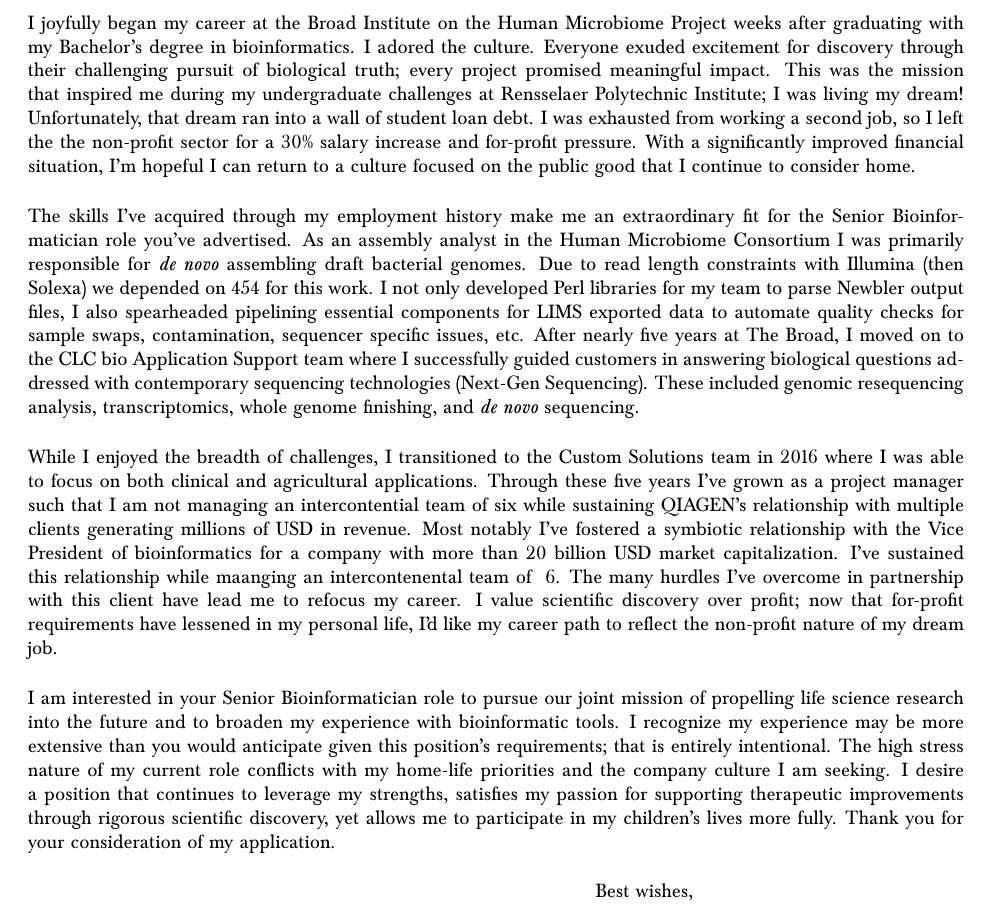
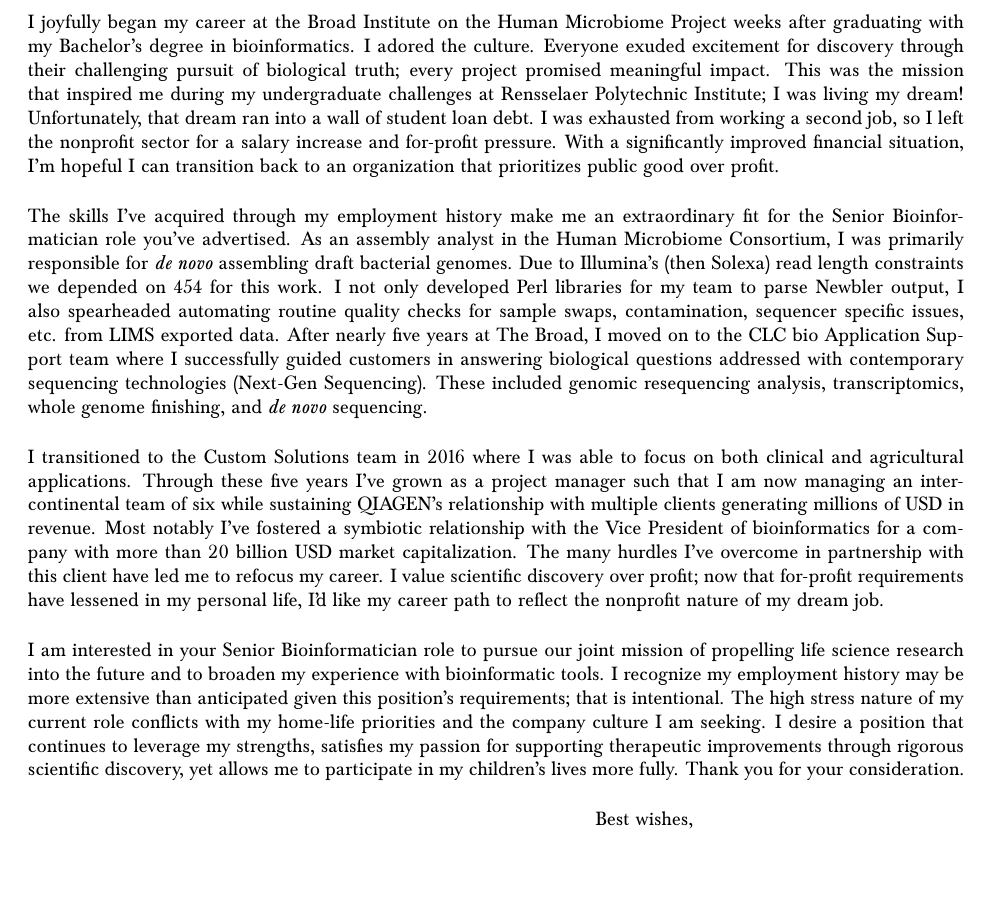
Before and after one commit to twohlever/twohleverCV, a LaTeX thesis (applications/ATCC_SeniorBioinformatician_2021-2737/coverLetter.tex): part of the page, cut so that both start at the same text, the shorter picture padded with empty space. Compiled offline with pdfLaTeX.

Commit message:
Cover letter submission.

```diff
--- a/applications/ATCC_SeniorBioinformatician_2021-2737/coverLetter.tex
+++ b/applications/ATCC_SeniorBioinformatician_2021-2737/coverLetter.tex
@@ -12,7 +12,7 @@
 % Format for Letter
 %
 \geometry{
-	top    = 1.3in,
+	top    = 1.2in,
 	bottom = 0.8in,
 	left   = 1.0in,
 	right  = 1.0in
@@ -37,8 +37,7 @@
 \titleto{}
 \nameto{Jonathan Jacobs, PhD.} % Addressee of the letter above the to address
 \addrto{
-\\
-ATCC\\
+ATCC \\
 4217 Perry Pkwy Ste 5  \\
 Gaithersburg, MD 20877 \\
 }
@@ -95,17 +87,16 @@
 Dear \titleto \hspace{0.3 mm} \nameto,
 
 
-I joyfully began my career at the Broad Institute on the Human Microbiome Project weeks after graduating with my Bachelor’s degree in bioinformatics. I adored the culture. Everyone exuded excitement for discovery through their challenging pursuit of biological truth; every project promised meaningful impact. This was the mission that inspired me during my undergraduate challenges at Rensselaer Polytechnic Institute; I was living my dream! Unfortunately, that dream ran into a wall of student loan debt. I was exhausted from working a second job, so I left the the non-profit sector for a  30\% salary increase and for-profit pressure. With a significantly improved financial situation, I'm hopeful I can return to a culture focused on the public good that I continue to consider home.
+I joyfully began my career at the Broad Institute on the Human Microbiome Project weeks after graduating with my Bachelor’s degree in bioinformatics. I adored the culture. Everyone exuded excitement for discovery through their challenging pursuit of biological truth; every project promised meaningful impact. This was the mission that inspired me during my undergraduate challenges at Rensselaer Polytechnic Institute; I was living my dream! Unfortunately, that dream ran into a wall of student loan debt. I was exhausted from working a second job, so I left the nonprofit sector for a  salary increase and for-profit pressure. With a significantly improved financial situation, I'm hopeful I can transition back to an organization that prioritizes public good over profit.
+
+The skills I've acquired through my employment history make me an extraordinary fit for the Senior Bioinformatician role you've advertised. As an assembly analyst in the Human Microbiome Consortium, I was primarily responsible for \textit{de novo} assembling draft bacterial genomes. Due to Illumina's (then Solexa) read length constraints we depended on 454 for this work. I not only developed Perl libraries for my team to parse Newbler output, I also spearheaded automating routine quality checks for sample swaps, contamination, sequencer specific issues, etc. from LIMS exported data.
+After nearly five years at The Broad, I moved on to the CLC bio Application Support team where I successfully guided customers in answering biological questions addressed with contemporary sequencing technologies (Next-Gen Sequencing). These included genomic resequencing analysis, transcriptomics, whole genome finishing, and \textit{de novo} sequencing.
 
 
-The skills I've acquired through my employment history make me an extraordinary fit for the Senior Bioinformatician role you've advertised. As an assembly analyst in the Human Microbiome Consortium I was primarily responsible for \textit{de novo} assembling draft bacterial genomes. Due to read length constraints with Illumina (then Solexa) we depended on 454 for this work. I not only developed Perl libraries for my team to parse Newbler output files, I also spearheaded pipelining essential components for LIMS exported data to automate quality checks for sample swaps, contamination, sequencer specific issues, etc. After nearly five years at The Broad, I moved on to the CLC bio Application Support team where I successfully guided customers in answering biological questions addressed with contemporary sequencing technologies (Next-Gen Sequencing). These included genomic resequencing analysis, transcriptomics, whole genome finishing, and \textit{de novo} sequencing.
+I transitioned to the Custom Solutions team in 2016 where I was able to focus on both clinical and agricultural applications. Through these five years I've grown as a project manager such that I am now managing an intercontinental team of six while sustaining QIAGEN's relationship with multiple clients generating millions of USD in revenue. Most notably I've fostered a symbiotic relationship with the Vice President of bioinformatics for a company with more than 20 billion USD market capitalization. The many hurdles I've overcome in partnership with this client have led me to refocus my career. I value scientific discovery over profit; now that for-profit requirements have lessened in my personal life, I'd like my career path to reflect the nonprofit nature of my dream job.
 
 
-While I enjoyed the breadth of challenges, I transitioned to the Custom Solutions team in 2016 where I was able to focus on both clinical and agricultural applications. Through these five years I've grown as a project manager such that I am not managing an intercontential team of six while sustaining QIAGEN's relationship with multiple clients generating millions of USD in revenue. Most notably I've fostered a symbiotic relationship with the Vice President of bioinformatics for a company with more than 20 billion USD market capitalization. I've sustained this relationship while maanging an intercontenental team of ~6. The many hurdles I've overcome in partnership with this client have lead me to refocus my career. I value scientific discovery over profit; now that for-profit requirements have lessened in my personal life, I'd like my career path to reflect the non-profit nature of my dream job.
-
-
-I am interested in your Senior Bioinformatician role to pursue our joint mission of propelling life science research into the future and to broaden my experience with bioinformatic tools. I recognize my experience may be more extensive than you would anticipate given this position's requirements; that is entirely intentional. The high stress nature of my current role conflicts with my home-life priorities and the company culture I am seeking. I desire a position that continues to leverage my strengths, satisfies my passion for supporting therapeutic improvements through rigorous scientific discovery, yet allows me to participate in my children’s lives more fully. Thank you for your consideration of my application.
-
+I am interested in your Senior Bioinformatician role to pursue our joint mission of propelling life science research into the future and to broaden my experience with bioinformatic tools. I recognize my employment history may be more extensive than anticipated given this position's requirements; that is intentional. The high stress nature of my current role conflicts with my home-life priorities and the company culture I am seeking. I desire a position that continues to leverage my strengths, satisfies my passion for supporting therapeutic improvements through rigorous scientific discovery, yet allows me to participate in my children’s lives more fully. Thank you for your consideration.
 
 
 %----------------------------------------------------------------------------------------
```
Also changed, not shown: applications/ATCC_SeniorBioinformatician_2021-2737/coverLetter.pdf, applications/ATCC_SeniorBioinformatician_2021-2737/coverLetter.tex (9 more changed lines), 1 other file.
